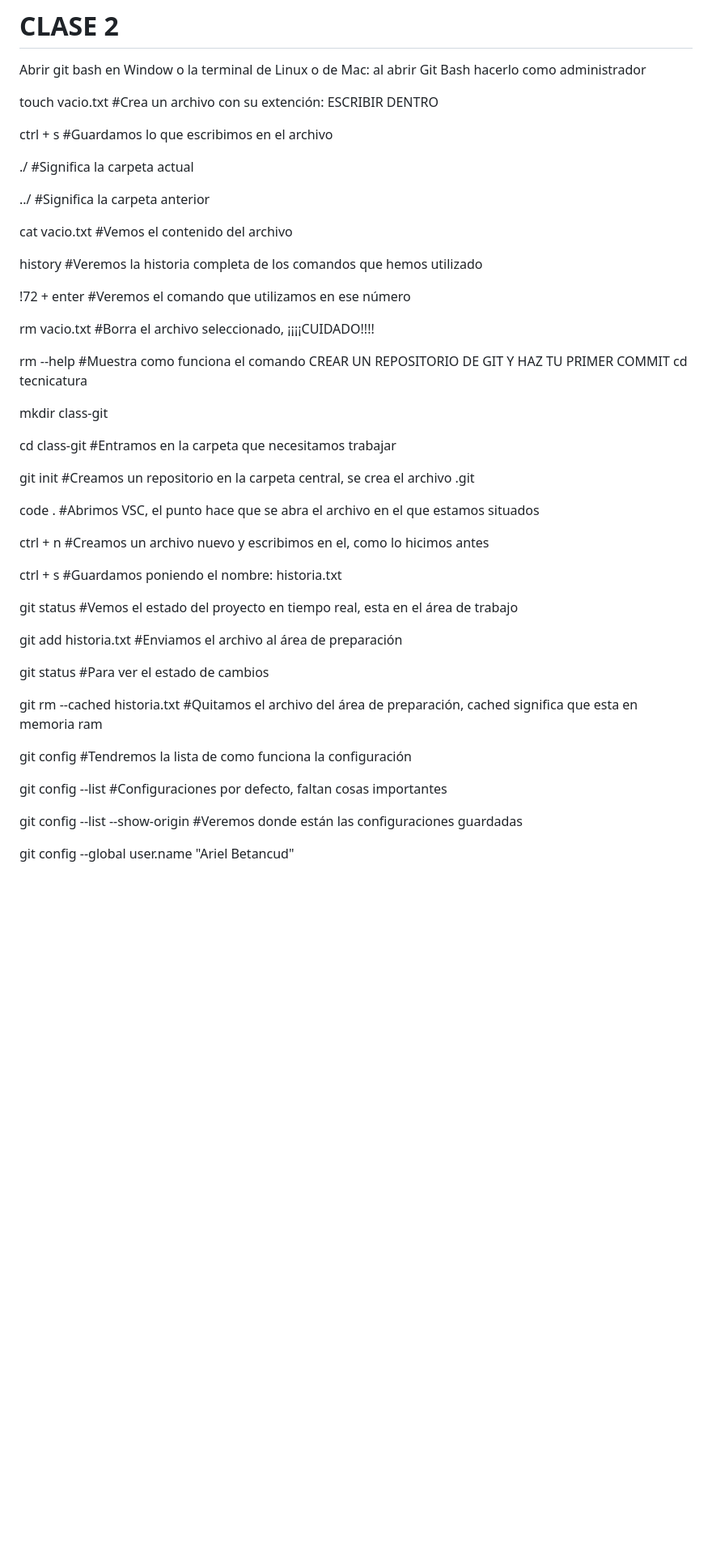
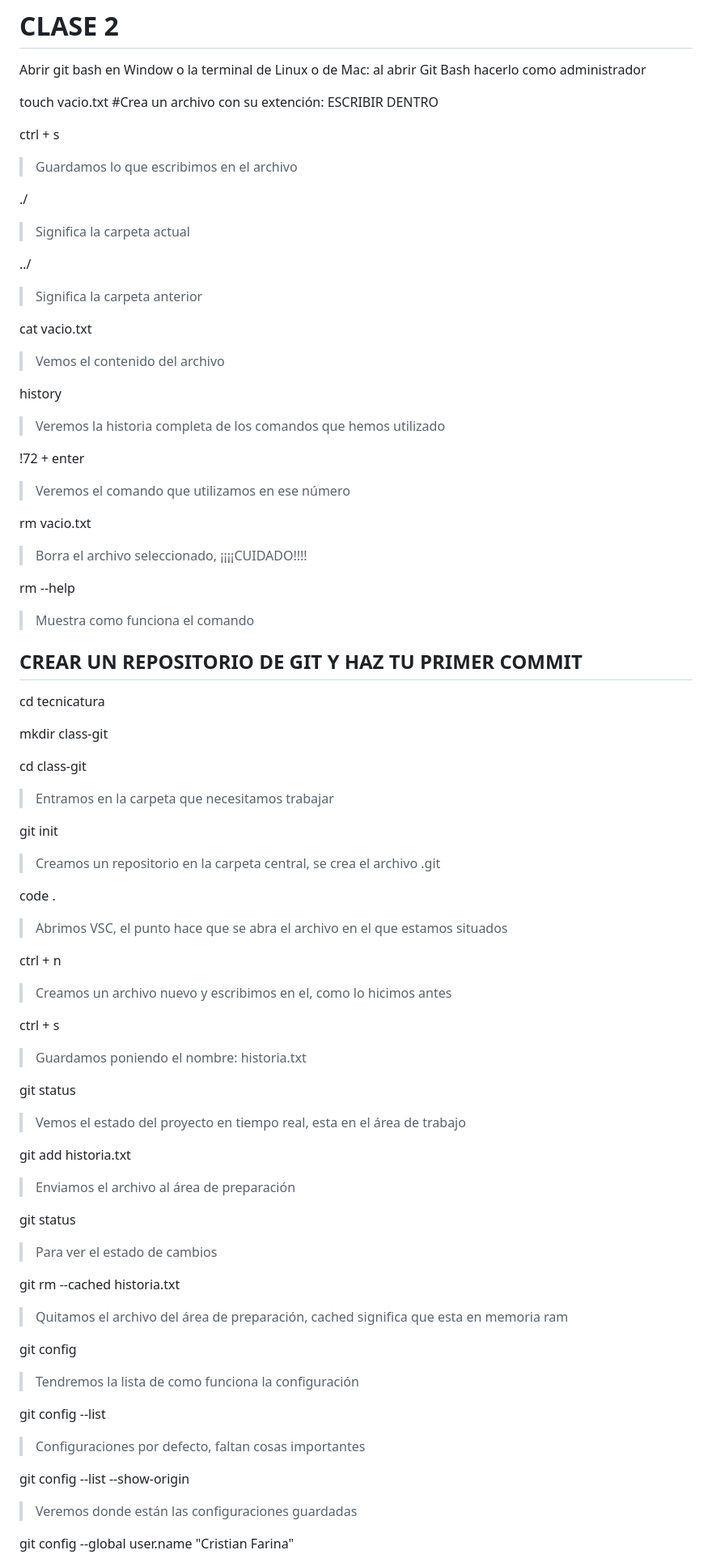
Before and after one commit to Criss0001/Tecnicatura_en_Programacion, a Markdown page: class-git/README.md, the part around the change printed below. Shown: that part at 81% size. Rendered like a GitHub page; blank space fills up the shorter version.

```diff
--- a/class-git/README.md
+++ b/class-git/README.md
@@ -74,49 +74,70 @@ Abrir git bash en Window o la terminal de Linux o de Mac: al abrir Git Bash hace
 
 touch vacio.txt #Crea un archivo con su extención: ESCRIBIR DENTRO
 
-ctrl + s #Guardamos lo que escribimos en el archivo
+ctrl + s
+> Guardamos lo que escribimos en el archivo
 
-./ #Significa la carpeta actual
+./
+> Significa la carpeta actual
 
-../ #Significa la carpeta anterior
+../
+> Significa la carpeta anterior
 
-cat vacio.txt #Vemos el contenido del archivo
+cat vacio.txt
+> Vemos el contenido del archivo
 
-history #Veremos la historia completa de los comandos que hemos utilizado
+history
+> Veremos la historia completa de los comandos que hemos utilizado
 
-!72 + enter #Veremos el comando que utilizamos en ese número
+!72 + enter
+> Veremos el comando que utilizamos en ese número
 
-rm vacio.txt #Borra el archivo seleccionado, ¡¡¡¡CUIDADO!!!!
+rm vacio.txt
+> Borra el archivo seleccionado, ¡¡¡¡CUIDADO!!!!
 
-rm --help #Muestra como funciona el comando
-CREAR UN REPOSITORIO DE GIT Y HAZ TU PRIMER COMMIT
+rm --help
+> Muestra como funciona el comando
+>
+## CREAR UN REPOSITORIO DE GIT Y HAZ TU PRIMER COMMIT
 cd tecnicatura
 
 mkdir class-git
 
-cd class-git #Entramos en la carpeta que necesitamos trabajar
+cd class-git
+> Entramos en la carpeta que necesitamos trabajar
 
-git init #Creamos un repositorio en la carpeta central, se crea el archivo .git
+git init
+> Creamos un repositorio en la carpeta central, se crea el archivo .git
 
-code .  #Abrimos VSC, el punto hace que se abra el archivo en el que estamos situados
+code .
+> Abrimos VSC, el punto hace que se abra el archivo en el que estamos situados
 
-ctrl + n #Creamos un archivo nuevo y escribimos en el, como lo hicimos antes
+ctrl + n
+> Creamos un archivo nuevo y escribimos en el, como lo hicimos antes
 
-ctrl + s #Guardamos poniendo el nombre: historia.txt
+ctrl + s
+> Guardamos poniendo el nombre: historia.txt
 
-git status #Vemos el estado del proyecto en tiempo real, esta en el área de trabajo
+git status
+> Vemos el estado del proyecto en tiempo real, esta en el área de trabajo
 
-git add historia.txt #Enviamos el archivo al área de preparación
+git add historia.txt
+> Enviamos el archivo al área de preparación
 
-git status #Para ver el estado de cambios
+git status
+> Para ver el estado de cambios
 
-git rm --cached historia.txt #Quitamos el archivo del área de preparación, cached significa que esta en memoria ram
+git rm --cached historia.txt
+> Quitamos el archivo del área de preparación, cached significa que esta en memoria ram
 
-git config #Tendremos la lista de como funciona la configuración
+git config
+> Tendremos la lista de como funciona la configuración
 
-git config --list #Configuraciones por defecto, faltan cosas importantes
+git config --list
+> Configuraciones por defecto, faltan cosas importantes
 
-git config --list --show-origin #Veremos donde están las configuraciones guardadas
+git config --list --show-origin
+> Veremos donde están las configuraciones guardadas
 
-git config --global user.name "Ariel Betancud"
+git config --global user.name "Cristian Farina"
 
```
Also changed, not shown: other parts of class-git/README.md (+26 -22 lines).
